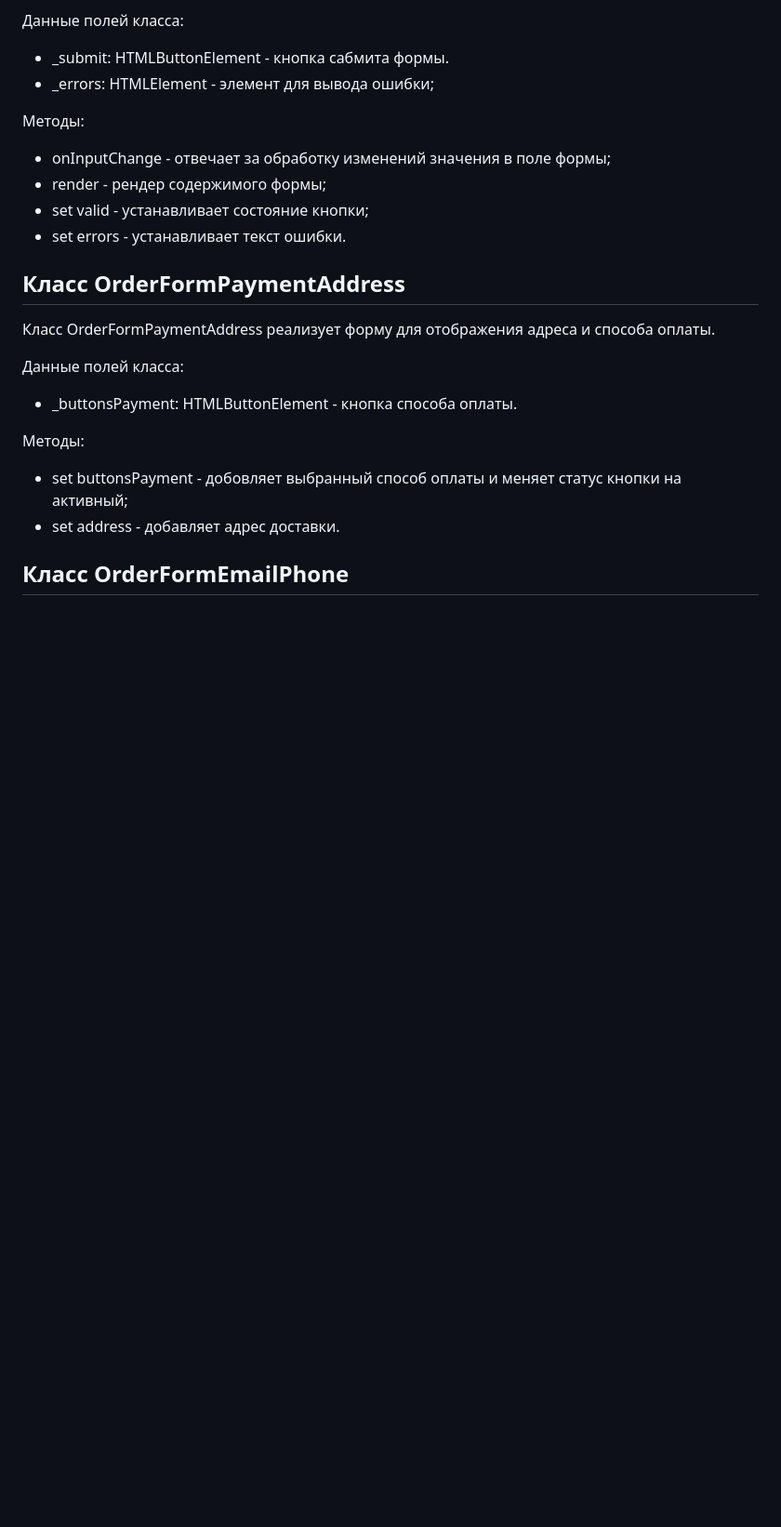
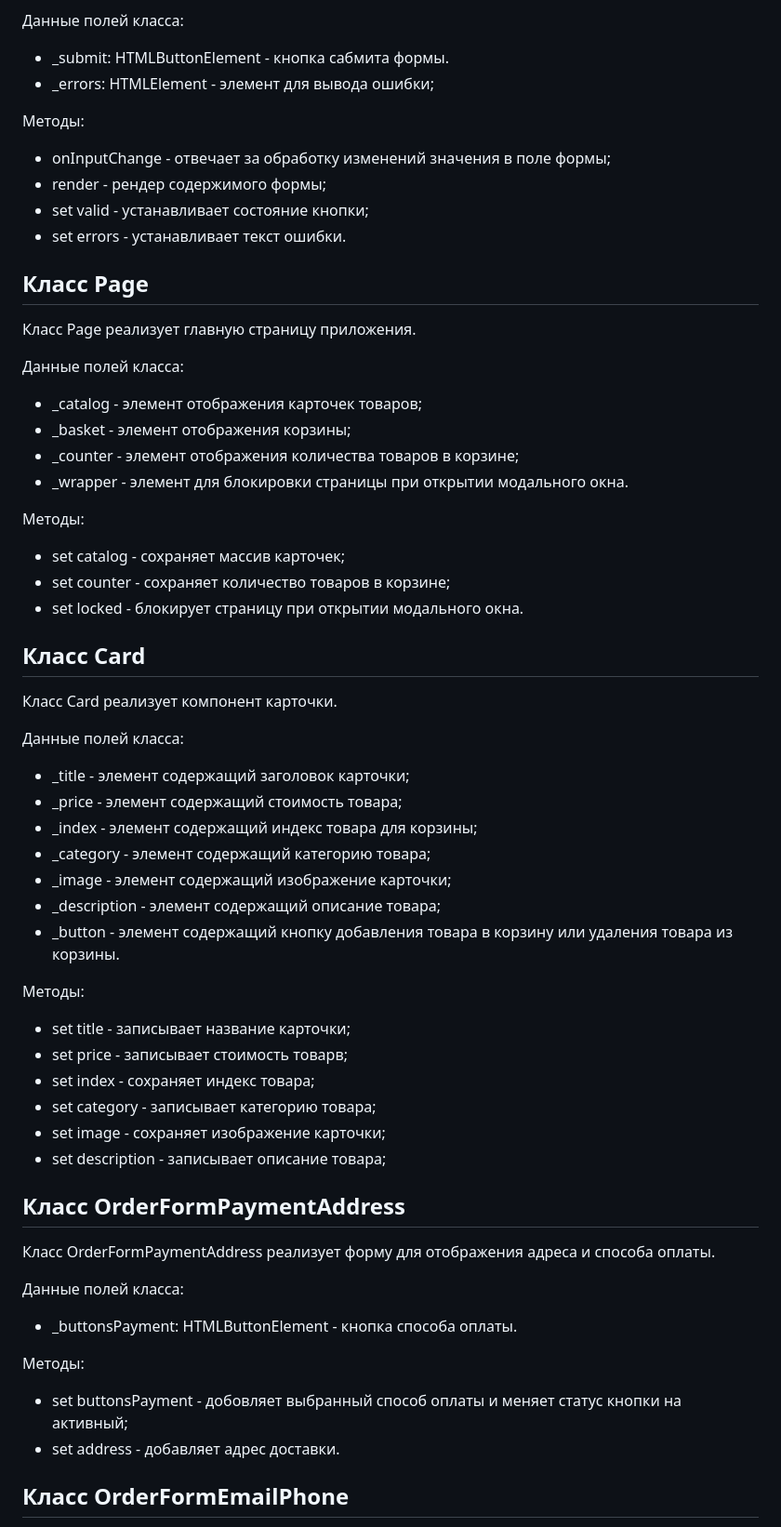
Before and after one commit to ErIv31/web-larek-frontend, a Markdown page: README.md, the part around the change. Shown at 93% size. Rendered like a GitHub page; blank space fills up the shorter version.

Commit message:
writing readme

```diff
--- a/README.md
+++ b/README.md
@@ -253,6 +253,40 @@ type FormErrors = Partial<Record<keyof IOrder, string>>;
 - set valid - устанавливает состояние кнопки;
 - set errors - устанавливает текст ошибки.
 
+## Класс Page
+Класс Page реализует главную страницу приложения.
+
+Данные полей класса:
+- _catalog - элемент отображения карточек товаров;
+- _basket - элемент отображения корзины;
+- _counter - элемент отображения количества товаров в корзине;
+- _wrapper - элемент для блокировки страницы при открытии модального окна.
+
+Методы:
+- set catalog - сохраняет массив карточек;
+- set counter - сохраняет количество товаров в корзине;
+- set locked - блокирует страницу при открытии модального окна.
+
+## Класс Card
+Класс Card реализует компонент карточки.
+
+Данные полей класса:
+- _title - элемент содержащий заголовок карточки;
+- _price - элемент содержащий стоимость товара;
+- _index - элемент содержащий индекс товара для корзины;
+- _category - элемент содержащий категорию товара;
+- _image - элемент содержащий изображение карточки;
+- _description - элемент содержащий описание товара;
+- _button - элемент содержащий кнопку добавления товара в корзину или удаления товара из корзины.
+
+Методы:
+- set title - записывает название карточки;
+- set price - записывает стоимость товарв;
+- set index - сохраняет индекс товара;
+- set category - записывает категорию товара;
+- set image - сохраняет изображение карточки;
+- set description - записывает описание товара;
+
 ## Класс OrderFormPaymentAddress
 Класс OrderFormPaymentAddress реализует форму для отображения адреса и способа оплаты.
 
```
